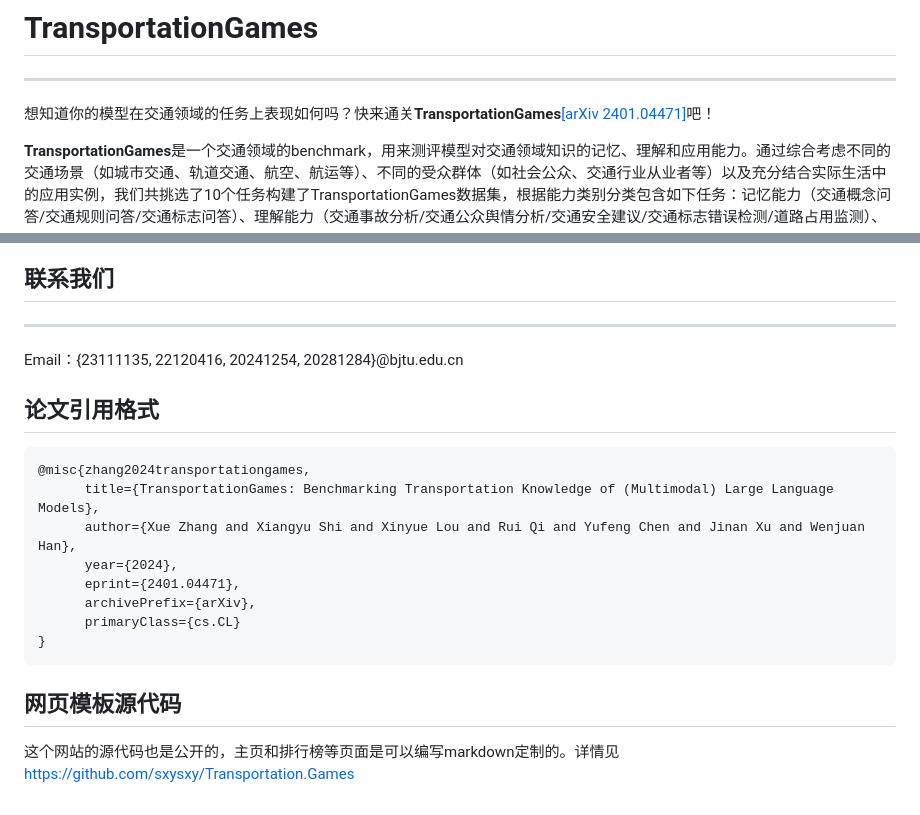
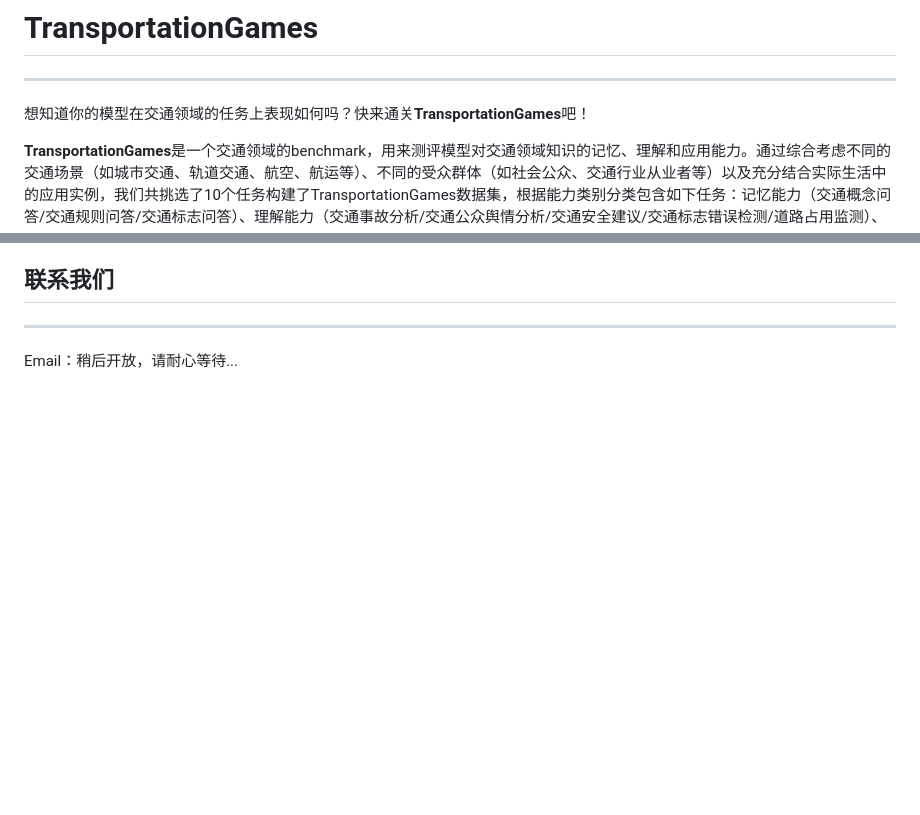
Before and after one commit to sxysxy/Transportation.Games, a Markdown page: 主页Markdown.md, 2 parts joined by grey strips. Drawn GitHub-style; blank space fills up the shorter version.

Commit message:
Update 主页Markdown.md
remove names

```diff
--- a/主页Markdown.md
+++ b/主页Markdown.md
@@ -10,7 +10,7 @@
 
 ---
 
-想知道你的模型在交通领域的任务上表现如何吗？快来通关**TransportationGames**<a href="https://arxiv.org/abs/2401.04471">[arXiv 2401.04471]</a>吧！
+想知道你的模型在交通领域的任务上表现如何吗？快来通关**TransportationGames**吧！
 
 **TransportationGames**是一个交通领域的benchmark，用来测评模型对交通领域知识的记忆、理解和应用能力。通过综合考虑不同的交通场景（如城市交通、轨道交通、航空、航运等）、不同的受众群体（如社会公众、交通行业从业者等）以及充分结合实际生活中的应用实例，我们共挑选了10个任务构建了TransportationGames数据集，根据能力类别分类包含如下任务：记忆能力（交通概念问答/交通规则问答/交通标志问答）、理解能力（交通事故分析/交通公众舆情分析/交通安全建议/交通标志错误检测/道路占用监测）、应用能力（交通应急预案生成/交通安全教育文案生成）。不同的任务根据实际应用场景除了文本模态外可能还包含图片模态的输入信息。（请注意，目前我们只针对中文场景，后续我们将继续扩充评测数据，同时添加更多的评测任务。）
 
@@ -72,23 +72,4 @@
 
 ---
 
-Email：{23111135, 22120416, 20241254, 20281284}@bjtu.edu.cn
-
-## 论文引用格式
-
-<div style="width:100%; height:auto; overflow:hidden; background-color: #f5f7f9" >
-<pre style="margin:4px">
-@misc{zhang2024transportationgames,
-      title={TransportationGames: Benchmarking Transportation Knowledge of (Multimodal) Large Language Models},
-      author={Xue Zhang and Xiangyu Shi and Xinyue Lou and Rui Qi and Yufeng Chen and Jinan Xu and Wenjuan Han},
-      year={2024},
-      eprint={2401.04471},
-      archivePrefix={arXiv},
-      primaryClass={cs.CL}
-}
-</pre>
-</div>
-
-## 网页模板源代码
-
-这个网站的源代码也是公开的，主页和排行榜等页面是可以编写markdown定制的。详情见<a href="https://github.com/sxysxy/Transportation.Games">https://github.com/sxysxy/Transportation.Games</a>
+Email：稍后开放，请耐心等待...
```
